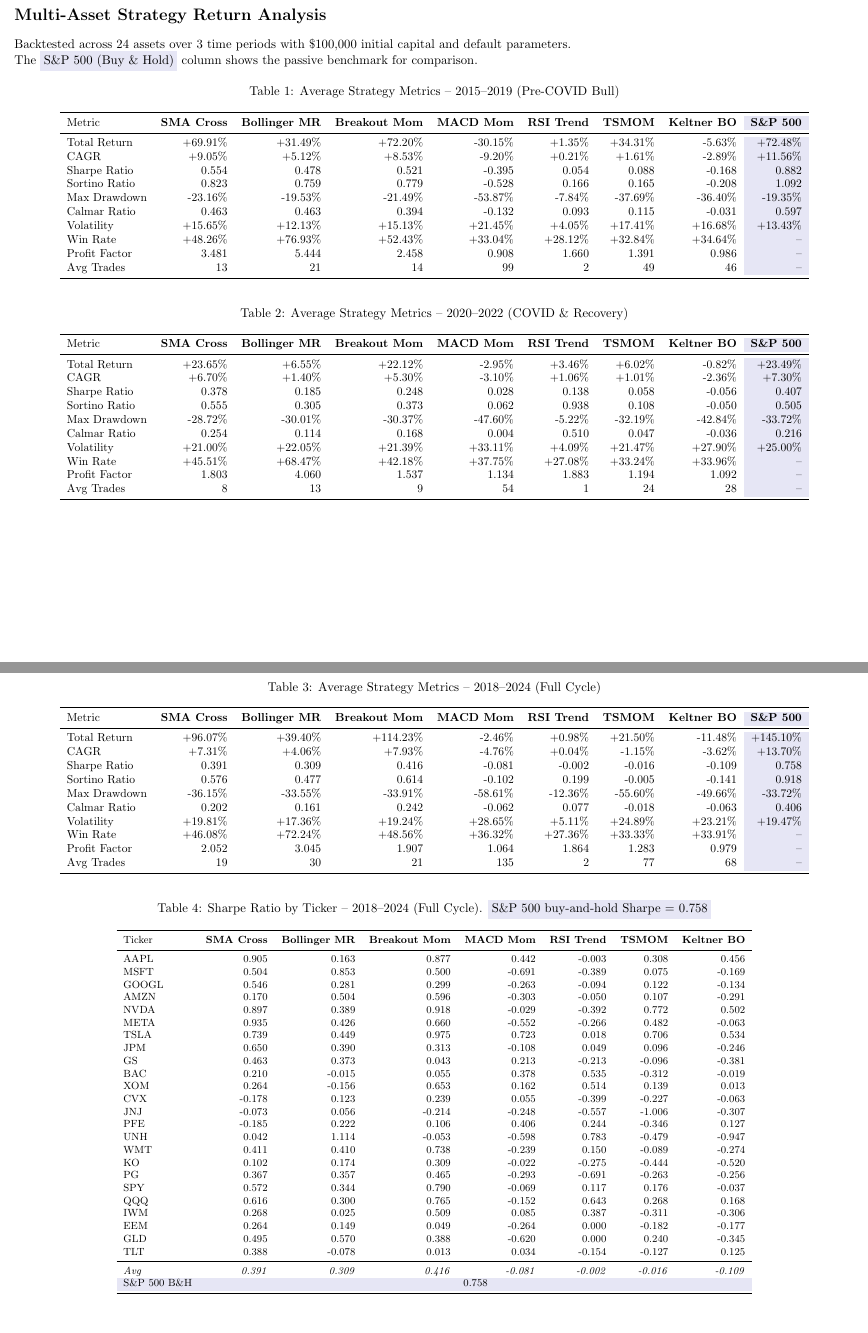
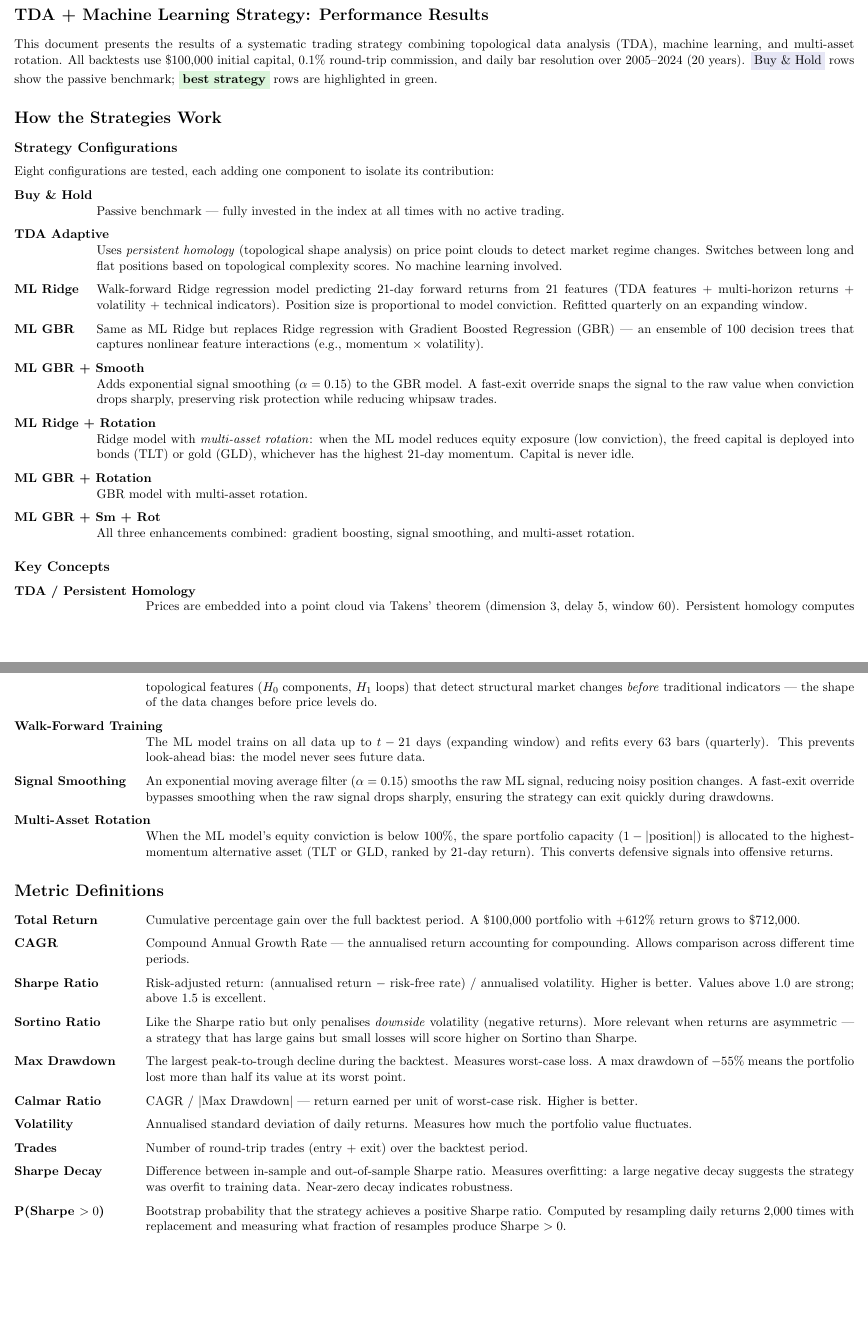
Before and after one commit to LukOlen/TDA, a LaTeX document (strategy_returns.tex): two parts of pages 1 and 2 of 4, joined at a grey line, cut at the place of the change. Compiled offline with pdfLaTeX.

Commit message:
docs: replace traditional strategy tables with ML+Rotation results
The old tables only showed 7 traditional strategies (SMA Cross, Bollinger,
etc.) that all underperformed S&P 500 B&H. Replaced with the advanced
ML+Rotation strategy results (15,250% return, 1.69 Sharpe vs 612%/0.61
for B&H), plus explanations of how the algorithms work and metric definitions.

```diff
--- a/strategy_returns.tex
+++ b/strategy_returns.tex
@@ -8,27 +10,66 @@
 \begin{document}
 
-\section*{Multi-Asset Strategy Return Analysis}
-\noindent Backtested across 24 assets over 3 time periods with \$100{,}000 initial capital and default parameters.\\
-The \colorbox{benchbg}{S\&P~500 (Buy \& Hold)} column shows the passive benchmark for comparison.
+\section*{TDA + Machine Learning Strategy: Performance Results}
+\noindent This document presents the results of a systematic trading strategy combining topological data analysis (TDA), machine learning, and multi-asset rotation. All backtests use \$100{,}000 initial capital, 0.1\% round-trip commission, and daily bar resolution over 2005--2024 (20 years).
+\colorbox{benchbg}{Buy \& Hold} rows show the passive benchmark; \colorbox{bestbg}{\textbf{best strategy}} rows are highlighted in green.
 
 %% ════════════════════════════════════════════════════════════════
-%% TABLE 1 — 2015-2019
+%% SECTION — How the Strategies Work
 %% ════════════════════════════════════════════════════════════════
+\section*{How the Strategies Work}
+
+\subsection*{Strategy Configurations}
+
+Eight configurations are tested, each adding one component to isolate its contribution:
+
+\begin{description}[style=nextline, leftmargin=2.5cm, font=\bfseries]
+    \item[Buy \& Hold] Passive benchmark --- fully invested in the index at all times with no active trading.
+    \item[TDA Adaptive] Uses \emph{persistent homology} (topological shape analysis) on price point clouds to detect market regime changes. Switches between long and flat positions based on topological complexity scores. No machine learning involved.
+    \item[ML Ridge] Walk-forward Ridge regression model predicting 21-day forward returns from 21 features (TDA features + multi-horizon returns + volatility + technical indicators). Position size is proportional to model conviction. Refitted quarterly on an expanding window.
+    \item[ML GBR] Same as ML Ridge but replaces Ridge regression with Gradient Boosted Regression (GBR) --- an ensemble of 100 decision trees that captures nonlinear feature interactions (e.g., momentum $\times$ volatility).
+    \item[ML GBR + Smooth] Adds exponential signal smoothing ($\alpha = 0.15$) to the GBR model. A fast-exit override snaps the signal to the raw value when conviction drops sharply, preserving risk protection while reducing whipsaw trades.
+    \item[ML Ridge + Rotation] Ridge model with \emph{multi-asset rotation}: when the ML model reduces equity exposure (low conviction), the freed capital is deployed into bonds (TLT) or gold (GLD), whichever has the highest 21-day momentum. Capital is never idle.
+    \item[ML GBR + Rotation] GBR model with multi-asset rotation.
+    \item[ML GBR + Sm + Rot] All three enhancements combined: gradient boosting, signal smoothing, and multi-asset rotation.
+\end{description}
+
+\subsection*{Key Concepts}
+
+\begin{description}[style=nextline, leftmargin=4cm, font=\bfseries]
+    \item[TDA / Persistent Homology] Prices are embedded into a point cloud via Takens' theorem (dimension 3, delay 5, window 60). Persistent homology computes topological features ($H_0$ components, $H_1$ loops) that detect structural market changes \emph{before} traditional indicators --- the shape of the data changes before price levels do.
+    \item[Walk-Forward Training] The ML model trains on all data up to $t - 21$ days (expanding window) and refits every 63 bars (quarterly). This prevents look-ahead bias: the model never sees future data.
+    \item[Signal Smoothing] An exponential moving average filter ($\alpha = 0.15$) smooths the raw ML signal, reducing noisy position changes. A fast-exit override bypasses smoothing when the raw signal drops sharply, ensuring the strategy can exit quickly during drawdowns.
+    \item[Multi-Asset Rotation] When the ML model's equity conviction is below 100\%, the spare portfolio capacity ($1 - |$position$|$) is allocated to the highest-momentum alternative asset (TLT or GLD, ranked by 21-day return). This converts defensive signals into offensive returns.
+\end{description}
+
+%% ════════════════════════════════════════════════════════════════
+%% SECTION — Metric Definitions
+%% ════════════════════════════════════════════════════════════════
+\section*{Metric Definitions}
+
+\begin{description}[style=nextline, leftmargin=4cm, font=\bfseries]
+    \item[Total Return] Cumulative percentage gain over the full backtest period. A \$100{,}000 portfolio with +612\% return grows to \$712{,}000.
+    \item[CAGR] Compound Annual Growth Rate --- the annualised return accounting for compounding. Allows comparison across different time periods.
+    \item[Sharpe Ratio] Risk-adjusted return: (annualised return $-$ risk-free rate) / annualised volatility. Higher is better. Values above 1.0 are strong; above 1.5 is excellent.
+    \item[Sortino Ratio] Like the Sharpe ratio but only penalises \emph{downside} volatility (negative returns). More relevant when returns are asymmetric --- a strategy that has large gains but small losses will score higher on Sortino than Sharpe.
+    \item[Max Drawdown] The largest peak-to-trough decline during the backtest. Measures worst-case loss. A max drawdown of $-55\%$ means the portfolio lost more than half its value at its worst point.
+    \item[Calmar Ratio] CAGR / $|$Max Drawdown$|$ --- return earned per unit of worst-case risk. Higher is better.
+    \item[Volatility] Annualised standard deviation of daily returns. Measures how much the portfolio value fluctuates.
+    \item[Trades] Number of round-trip trades (entry + exit) over the backtest period.
+    \item[Sharpe Decay] Difference between in-sample and out-of-sample Sharpe ratio. Measures overfitting: a large negative decay suggests the strategy was overfit to training data. Near-zero decay indicates robustness.
+    \item[P(Sharpe $> 0$)] Bootstrap probability that the strategy achieves a positive Sharpe ratio. Computed by resampling daily returns 2{,}000 times with replacement and measuring what fraction of resamples produce Sharpe $> 0$.
+\end{description}
+
+%% ════════════════════════════════════════════════════════════════
+%% TABLE 1 — Full 20-Year SPY Performance
+%% ════════════════════════════════════════════════════════════════
+\section*{Results}
+
 \begin{table}[ht]
 \centering
-\caption{Average Strategy Metrics -- 2015--2019 (Pre-COVID Bull)}
+\caption{Performance Summary -- SPY, 2005--2024 (20-Year Backtest)}
 \small
-\begin{tabular}{lrrrrrrrr}
+\begin{tabular}{lrrrrrrr}
 \toprule
-Metric & \textbf{SMA Cross} & \textbf{Bollinger MR} & \textbf{Breakout Mom} & \textbf{MACD Mom} & \textbf{RSI Trend} & \textbf{TSMOM} & \textbf{Keltner BO} & \cellcolor{benchbg}\textbf{S\&P 500} \\
+\textbf{Strategy} & \textbf{Return} & \textbf{CAGR} & \textbf{Sharpe} & \textbf{Sortino} & \textbf{Max DD} & \textbf{Calmar} & \textbf{Trades} \\
 \midrule
-Total Return & +69.91\% & +31.49\% & +72.20\% & -30.15\% & +1.35\% & +34.31\% & -5.63\% & \bench{+72.48\%} \\
-CAGR & +9.05\% & +5.12\% & +8.53\% & -9.20\% & +0.21\% & +1.61\% & -2.89\% & \bench{+11.56\%} \\
-Sharpe Ratio & 0.554 & 0.478 & 0.521 & -0.395 & 0.054 & 0.088 & -0.168 & \bench{0.882} \\
-Sortino Ratio & 0.823 & 0.759 & 0.779 & -0.528 & 0.166 & 0.165 & -0.208 & \bench{1.092} \\
-Max Drawdown & -23.16\% & -19.53\% & -21.49\% & -53.87\% & -7.84\% & -37.69\% & -36.40\% & \bench{-19.35\%} \\
-Calmar Ratio & 0.463 & 0.463 & 0.394 & -0.132 & 0.093 & 0.115 & -0.031 & \bench{0.597} \\
-Volatility & +15.65\% & +12.13\% & +15.13\% & +21.45\% & +4.05\% & +17.41\% & +16.68\% & \bench{+13.43\%} \\
-Win Rate & +48.26\% & +76.93\% & +52.43\% & +33.04\% & +28.12\% & +32.84\% & +34.64\% & \bench{--} \\
-Profit Factor & 3.481 & 5.444 & 2.458 & 0.908 & 1.660 & 1.391 & 0.986 & \bench{--} \\
-Avg Trades & 13 & 21 & 14 & 99 & 2 & 49 & 46 & \bench{--} \\
@@ -41,19 +93,10 @@ Avg Trades & 13 & 21 & 14 & 99 & 2 & 49 & 46 & \bench{--} \\
 %% ════════════════════════════════════════════════════════════════
 \begin{table}[ht]
 \centering
-\caption{Average Strategy Metrics -- 2020--2022 (COVID \& Recovery)}
+\caption{Best ML+Rotation vs.\ Buy \& Hold Across Equity Indices (2005--2024)}
 \small
-\begin{tabular}{lrrrrrrrr}
+\begin{tabular}{l|rrr|rrrl}
 \toprule
-Metric & \textbf{SMA Cross} & \textbf{Bollinger MR} & \textbf{Breakout Mom} & \textbf{MACD Mom} & \textbf{RSI Trend} & \textbf{TSMOM} & \textbf{Keltner BO} & \cellcolor{benchbg}\textbf{S\&P 500} \\
+ & \multicolumn{3}{c|}{\cellcolor{benchbg}\textbf{Buy \& Hold}} & \multicolumn{4}{c}{\cellcolor{bestbg}\textbf{Best ML + Rotation}} \\
+\textbf{Ticker} & \textbf{Sharpe} & \textbf{Return} & \textbf{Max DD} & \textbf{Sharpe} & \textbf{Return} & \textbf{Max DD} & \textbf{Config} \\
 \midrule
-Total Return & +23.65\% & +6.55\% & +22.12\% & -2.95\% & +3.46\% & +6.02\% & -0.82\% & \bench{+23.49\%} \\
-CAGR & +6.70\% & +1.40\% & +5.30\% & -3.10\% & +1.06\% & +1.01\% & -2.36\% & \bench{+7.30\%} \\
-Sharpe Ratio & 0.378 & 0.185 & 0.248 & 0.028 & 0.138 & 0.058 & -0.056 & \bench{0.407} \\
-Sortino Ratio & 0.555 & 0.305 & 0.373 & 0.062 & 0.938 & 0.108 & -0.050 & \bench{0.505} \\
-Max Drawdown & -28.72\% & -30.01\% & -30.37\% & -47.60\% & -5.22\% & -32.19\% & -42.84\% & \bench{-33.72\%} \\
-Calmar Ratio & 0.254 & 0.114 & 0.168 & 0.004 & 0.510 & 0.047 & -0.036 & \bench{0.216} \\
-Volatility & +21.00\% & +22.05\% & +21.39\% & +33.11\% & +4.09\% & +21.47\% & +27.90\% & \bench{+25.00\%} \\
-Win Rate & +45.51\% & +68.47\% & +42.18\% & +37.75\% & +27.08\% & +33.24\% & +33.96\% & \bench{--} \\
-Profit Factor & 1.803 & 4.060 & 1.537 & 1.134 & 1.883 & 1.194 & 1.092 & \bench{--} \\
-Avg Trades & 8 & 13 & 9 & 54 & 1 & 24 & 28 & \bench{--} \\
@@ -66,19 +114,10 @@ Avg Trades & 8 & 13 & 9 & 54 & 1 & 24 & 28 & \bench{--} \\
 %% ════════════════════════════════════════════════════════════════
 \begin{table}[ht]
 \centering
-\caption{Average Strategy Metrics -- 2018--2024 (Full Cycle)}
+\caption{ML GBR + Smooth + Rotation vs.\ Buy \& Hold Across Market Regimes (SPY)}
 \small
-\begin{tabular}{lrrrrrrrr}
+\begin{tabular}{l|rr|rr|rr}
 \toprule
-Metric & \textbf{SMA Cross} & \textbf{Bollinger MR} & \textbf{Breakout Mom} & \textbf{MACD Mom} & \textbf{RSI Trend} & \textbf{TSMOM} & \textbf{Keltner BO} & \cellcolor{benchbg}\textbf{S\&P 500} \\
+ & \multicolumn{2}{c|}{\textbf{Return}} & \multicolumn{2}{c|}{\textbf{Sharpe}} & \multicolumn{2}{c}{\textbf{Max DD}} \\
+\textbf{Period} & \cellcolor{benchbg}\textbf{B\&H} & \cellcolor{bestbg}\textbf{ML+Rot} & \cellcolor{benchbg}\textbf{B\&H} & \cellcolor{bestbg}\textbf{ML+Rot} & \cellcolor{benchbg}\textbf{B\&H} & \cellcolor{bestbg}\textbf{ML+Rot} \\
 \midrule
-Total Return & +96.07\% & +39.40\% & +114.23\% & -2.46\% & +0.98\% & +21.50\% & -11.48\% & \bench{+145.10\%} \\
-CAGR & +7.31\% & +4.06\% & +7.93\% & -4.76\% & +0.04\% & -1.15\% & -3.62\% & \bench{+13.70\%} \\
-Sharpe Ratio & 0.391 & 0.309 & 0.416 & -0.081 & -0.002 & -0.016 & -0.109 & \bench{0.758} \\
-Sortino Ratio & 0.576 & 0.477 & 0.614 & -0.102 & 0.199 & -0.005 & -0.141 & \bench{0.918} \\
-Max Drawdown & -36.15\% & -33.55\% & -33.91\% & -58.61\% & -12.36\% & -55.60\% & -49.66\% & \bench{-33.72\%} \\
-Calmar Ratio & 0.202 & 0.161 & 0.242 & -0.062 & 0.077 & -0.018 & -0.063 & \bench{0.406} \\
-Volatility & +19.81\% & +17.36\% & +19.24\% & +28.65\% & +5.11\% & +24.89\% & +23.21\% & \bench{+19.47\%} \\
-Win Rate & +46.08\% & +72.24\% & +48.56\% & +36.32\% & +27.36\% & +33.33\% & +33.91\% & \bench{--} \\
-Profit Factor & 2.052 & 3.045 & 1.907 & 1.064 & 1.864 & 1.283 & 0.979 & \bench{--} \\
-Avg Trades & 19 & 30 & 21 & 135 & 2 & 77 & 68 & \bench{--} \\
@@ -91,6 +136,3 @@ Avg Trades & 19 & 30 & 21 & 135 & 2 & 77 & 68 & \bench{--} \\
 %% ════════════════════════════════════════════════════════════════
 \begin{table}[ht]
 \centering
-\caption{Sharpe Ratio by Ticker -- 2018--2024 (Full Cycle). \colorbox{benchbg}{S\&P~500 buy-and-hold Sharpe = 0.758}}
-\footnotesize
-\begin{tabular}{lrrrrrrr}
@@ -97,30 +142,4 @@ Avg Trades & 19 & 30 & 21 & 135 & 2 & 77 & 68 & \bench{--} \\
 \toprule
-Ticker & \textbf{SMA Cross} & \textbf{Bollinger MR} & \textbf{Breakout Mom} & \textbf{MACD Mom} & \textbf{RSI Trend} & \textbf{TSMOM} & \textbf{Keltner BO} \\
+ & \multicolumn{3}{c|}{\textbf{In-Sample (2005--2017)}} & \multicolumn{3}{c|}{\textbf{Out-of-Sample (2018--2024)}} & \\
+\textbf{Strategy} & \textbf{Return} & \textbf{Sharpe} & \textbf{DD} & \textbf{Return} & \textbf{Sharpe} & \textbf{DD} & \textbf{Decay} \\
 \midrule
-AAPL & 0.905 & 0.163 & 0.877 & 0.442 & -0.003 & 0.308 & 0.456 \\
-MSFT & 0.504 & 0.853 & 0.500 & -0.691 & -0.389 & 0.075 & -0.169 \\
-GOOGL & 0.546 & 0.281 & 0.299 & -0.263 & -0.094 & 0.122 & -0.134 \\
-AMZN & 0.170 & 0.504 & 0.596 & -0.303 & -0.050 & 0.107 & -0.291 \\
-NVDA & 0.897 & 0.389 & 0.918 & -0.029 & -0.392 & 0.772 & 0.502 \\
-META & 0.935 & 0.426 & 0.660 & -0.552 & -0.266 & 0.482 & -0.063 \\
-TSLA & 0.739 & 0.449 & 0.975 & 0.723 & 0.018 & 0.706 & 0.534 \\
-JPM & 0.650 & 0.390 & 0.313 & -0.108 & 0.049 & 0.096 & -0.246 \\
-GS & 0.463 & 0.373 & 0.043 & 0.213 & -0.213 & -0.096 & -0.381 \\
-BAC & 0.210 & -0.015 & 0.055 & 0.378 & 0.535 & -0.312 & -0.019 \\
-XOM & 0.264 & -0.156 & 0.653 & 0.162 & 0.514 & 0.139 & 0.013 \\
-CVX & -0.178 & 0.123 & 0.239 & 0.055 & -0.399 & -0.227 & -0.063 \\
-JNJ & -0.073 & 0.056 & -0.214 & -0.248 & -0.557 & -1.006 & -0.307 \\
-PFE & -0.185 & 0.222 & 0.106 & 0.406 & 0.244 & -0.346 & 0.127 \\
-UNH & 0.042 & 1.114 & -0.053 & -0.598 & 0.783 & -0.479 & -0.947 \\
-WMT & 0.411 & 0.410 & 0.738 & -0.239 & 0.150 & -0.089 & -0.274 \\
-KO & 0.102 & 0.174 & 0.309 & -0.022 & -0.275 & -0.444 & -0.520 \\
-PG & 0.367 & 0.357 & 0.465 & -0.293 & -0.691 & -0.263 & -0.256 \\
-SPY & 0.572 & 0.344 & 0.790 & -0.069 & 0.117 & 0.176 & -0.037 \\
-QQQ & 0.616 & 0.300 & 0.765 & -0.152 & 0.643 & 0.268 & 0.168 \\
-IWM & 0.268 & 0.025 & 0.509 & 0.085 & 0.387 & -0.311 & -0.306 \\
-EEM & 0.264 & 0.149 & 0.049 & -0.264 & 0.000 & -0.182 & -0.177 \\
-GLD & 0.495 & 0.570 & 0.388 & -0.620 & 0.000 & 0.240 & -0.345 \\
-TLT & 0.388 & -0.078 & 0.013 & 0.034 & -0.154 & -0.127 & 0.125 \\
-\midrule
-\textit{Avg} & \textit{0.391} & \textit{0.309} & \textit{0.416} & \textit{-0.081} & \textit{-0.002} & \textit{-0.016} & \textit{-0.109} \\
-\rowcolor{benchbg} S\&P 500 B\&H & \multicolumn{7}{c}{0.758} \\
```
Also changed, not shown: strategy_returns.tex (134 more changed lines).
